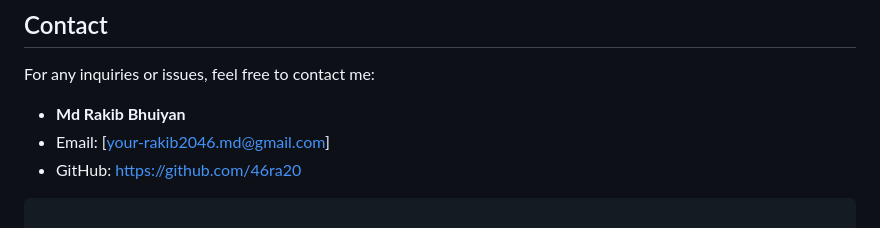
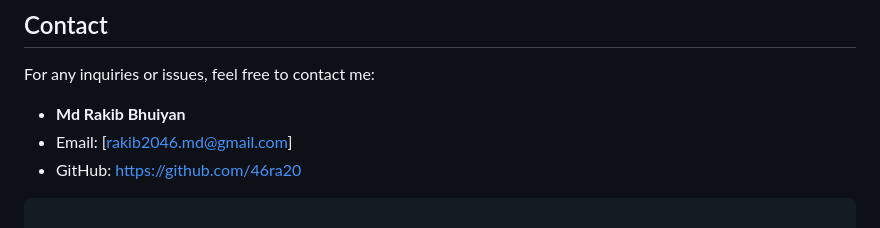
Before and after one commit to 46ra20/drf_online_school-jsrn-, a Markdown page: readme.md, the part around the change. GitHub-like rendering.

````diff
--- a/readme.md
+++ b/readme.md
@@ -147,7 +147,7 @@ This project is licensed under the **MIT License**. See the `LICENSE` file for m
 For any inquiries or issues, feel free to contact me:
 
 - **Md Rakib Bhuiyan**
-- Email: [your-rakib2046.md@gmail.com]
+- Email: [rakib2046.md@gmail.com]
 - GitHub: [https://github.com/46ra20](https://github.com/46ra20)
 
 ```
````
